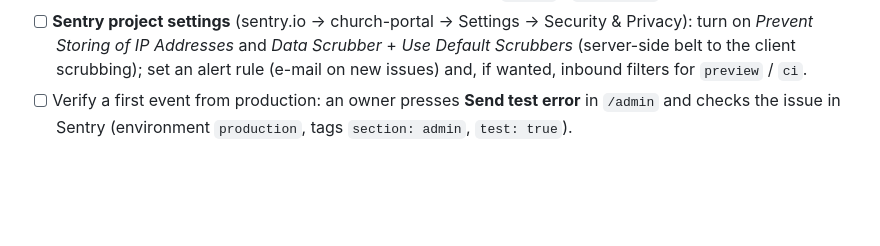
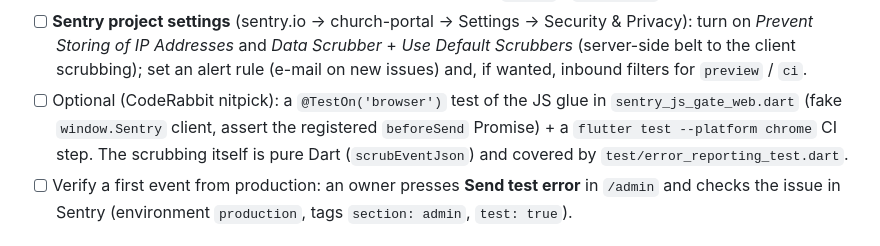
Before and after one commit to Kerollosmm/church-portal, a Markdown page: docs/memory-bank/11-open-tasks.md, the part around the change. Rendered like a GitHub page; blank space fills up the shorter version.

Commit message:
Docs: open task for a browser test of the JS Sentry gate (CodeRabbit nitpick)

```diff
--- a/docs/memory-bank/11-open-tasks.md
+++ b/docs/memory-bank/11-open-tasks.md
@@ -184,6 +184,9 @@ Status as of 3 Nov 2026 (after PR #19; earlier: PR #7–#18).
 - [ ] **Sentry project settings** (sentry.io → church-portal → Settings → Security & Privacy): turn on *Prevent
       Storing of IP Addresses* and *Data Scrubber* + *Use Default Scrubbers* (server-side belt to the client
       scrubbing); set an alert rule (e-mail on new issues) and, if wanted, inbound filters for `preview` / `ci`.
+- [ ] Optional (CodeRabbit nitpick): a `@TestOn('browser')` test of the JS glue in `sentry_js_gate_web.dart` (fake
+      `window.Sentry` client, assert the registered `beforeSend` Promise) + a `flutter test --platform chrome` CI
+      step. The scrubbing itself is pure Dart (`scrubEventJson`) and covered by `test/error_reporting_test.dart`.
 - [ ] Verify a first event from production: an owner presses **Send test error** in `/admin` and checks the issue in
       Sentry (environment `production`, tags `section: admin`, `test: true`).
 
```
